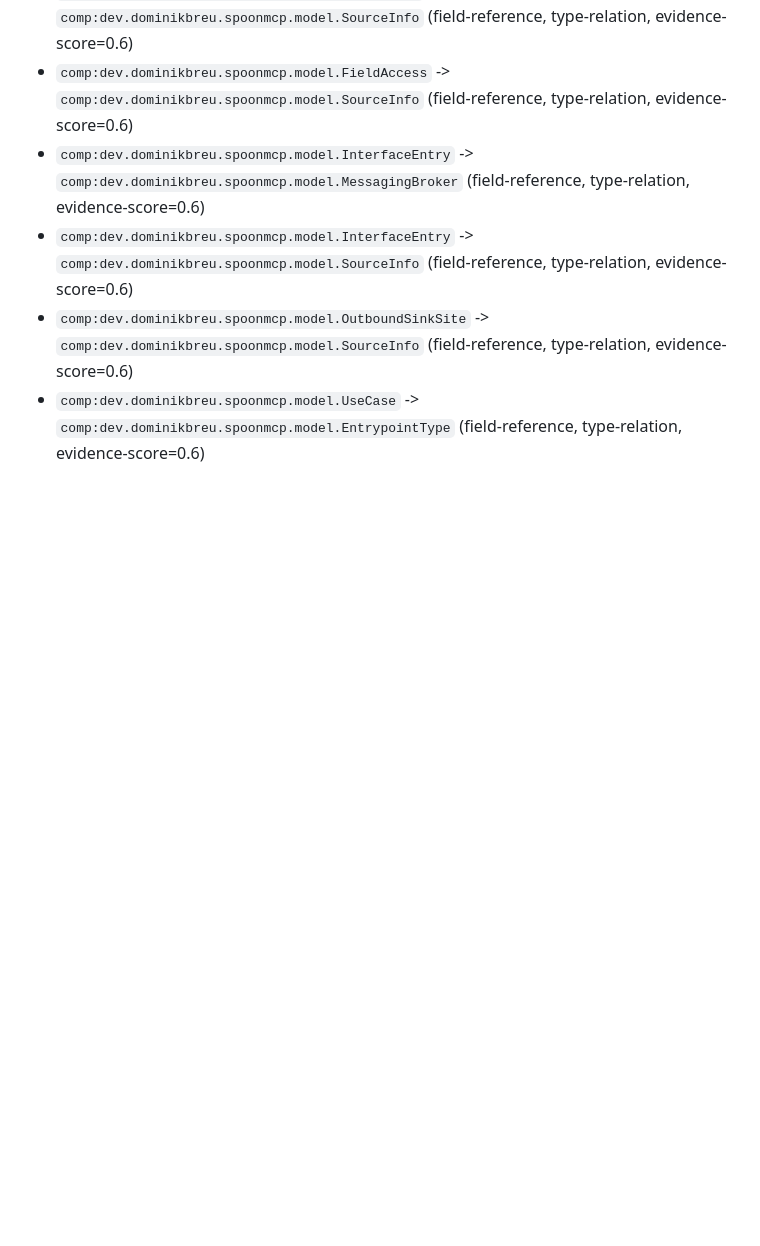
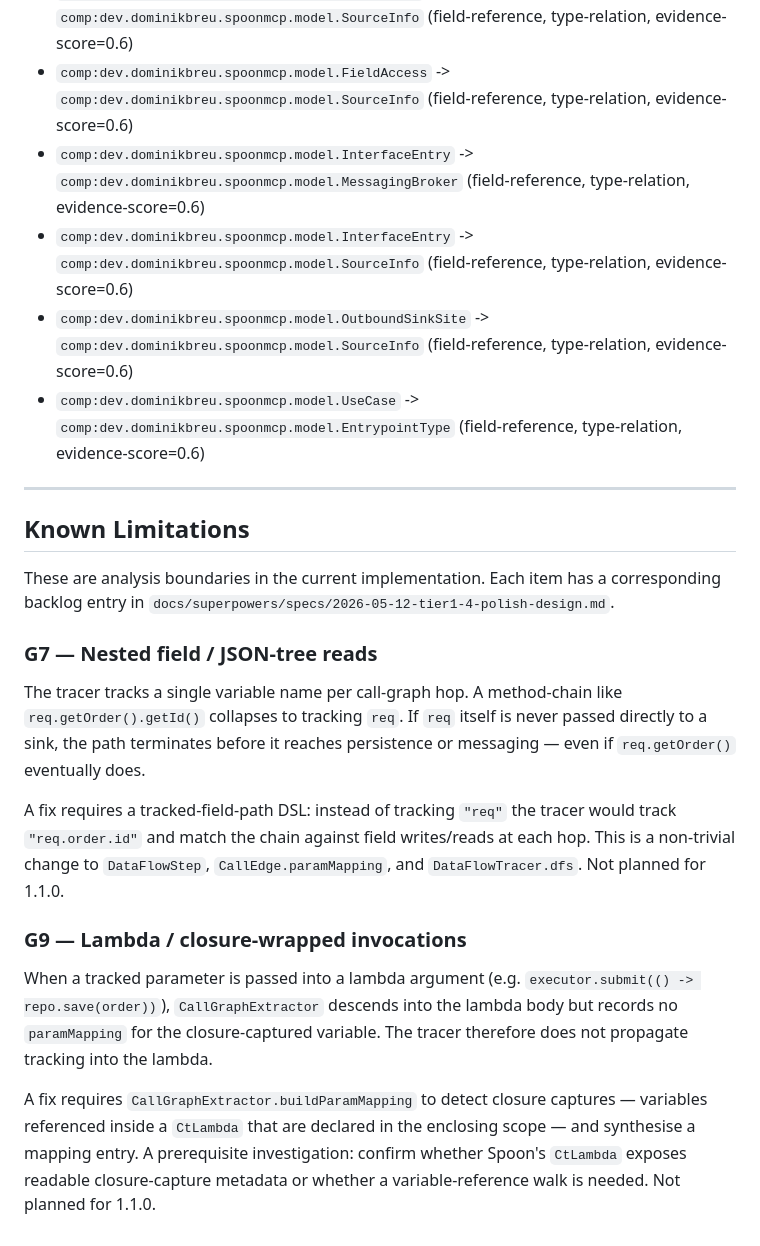
Before and after one commit to DerPate/archlens, a Markdown page: docs/ARCHITECTURE.md, the part around the change. GitHub-like rendering; blank space fills up the shorter version.

Commit message:
docs: add Known Limitations section for G7 and G9 to ARCHITECTURE.md

```diff
--- a/docs/ARCHITECTURE.md
+++ b/docs/ARCHITECTURE.md
@@ -730,3 +730,35 @@ flowchart LR
 - `comp:dev.dominikbreu.spoonmcp.model.InterfaceEntry` -> `comp:dev.dominikbreu.spoonmcp.model.SourceInfo` (field-reference, type-relation, evidence-score=0.6)
 - `comp:dev.dominikbreu.spoonmcp.model.OutboundSinkSite` -> `comp:dev.dominikbreu.spoonmcp.model.SourceInfo` (field-reference, type-relation, evidence-score=0.6)
 - `comp:dev.dominikbreu.spoonmcp.model.UseCase` -> `comp:dev.dominikbreu.spoonmcp.model.EntrypointType` (field-reference, type-relation, evidence-score=0.6)
+
+---
+
+## Known Limitations
+
+These are analysis boundaries in the current implementation. Each item has a corresponding
+backlog entry in `docs/superpowers/specs/2026-05-12-tier1-4-polish-design.md`.
+
+### G7 — Nested field / JSON-tree reads
+
+The tracer tracks a single variable name per call-graph hop. A method-chain like
+`req.getOrder().getId()` collapses to tracking `req`. If `req` itself is never
+passed directly to a sink, the path terminates before it reaches persistence or
+messaging — even if `req.getOrder()` eventually does.
+
+A fix requires a tracked-field-path DSL: instead of tracking `"req"` the tracer
+would track `"req.order.id"` and match the chain against field writes/reads at each
+hop. This is a non-trivial change to `DataFlowStep`, `CallEdge.paramMapping`, and
+`DataFlowTracer.dfs`. Not planned for 1.1.0.
+
+### G9 — Lambda / closure-wrapped invocations
+
+When a tracked parameter is passed into a lambda argument (e.g.
+`executor.submit(() -> repo.save(order))`), `CallGraphExtractor` descends into the
+lambda body but records no `paramMapping` for the closure-captured variable. The
+tracer therefore does not propagate tracking into the lambda.
+
+A fix requires `CallGraphExtractor.buildParamMapping` to detect closure captures —
+variables referenced inside a `CtLambda` that are declared in the enclosing scope —
+and synthesise a mapping entry. A prerequisite investigation: confirm whether Spoon's
+`CtLambda` exposes readable closure-capture metadata or whether a variable-reference
+walk is needed. Not planned for 1.1.0.
```
